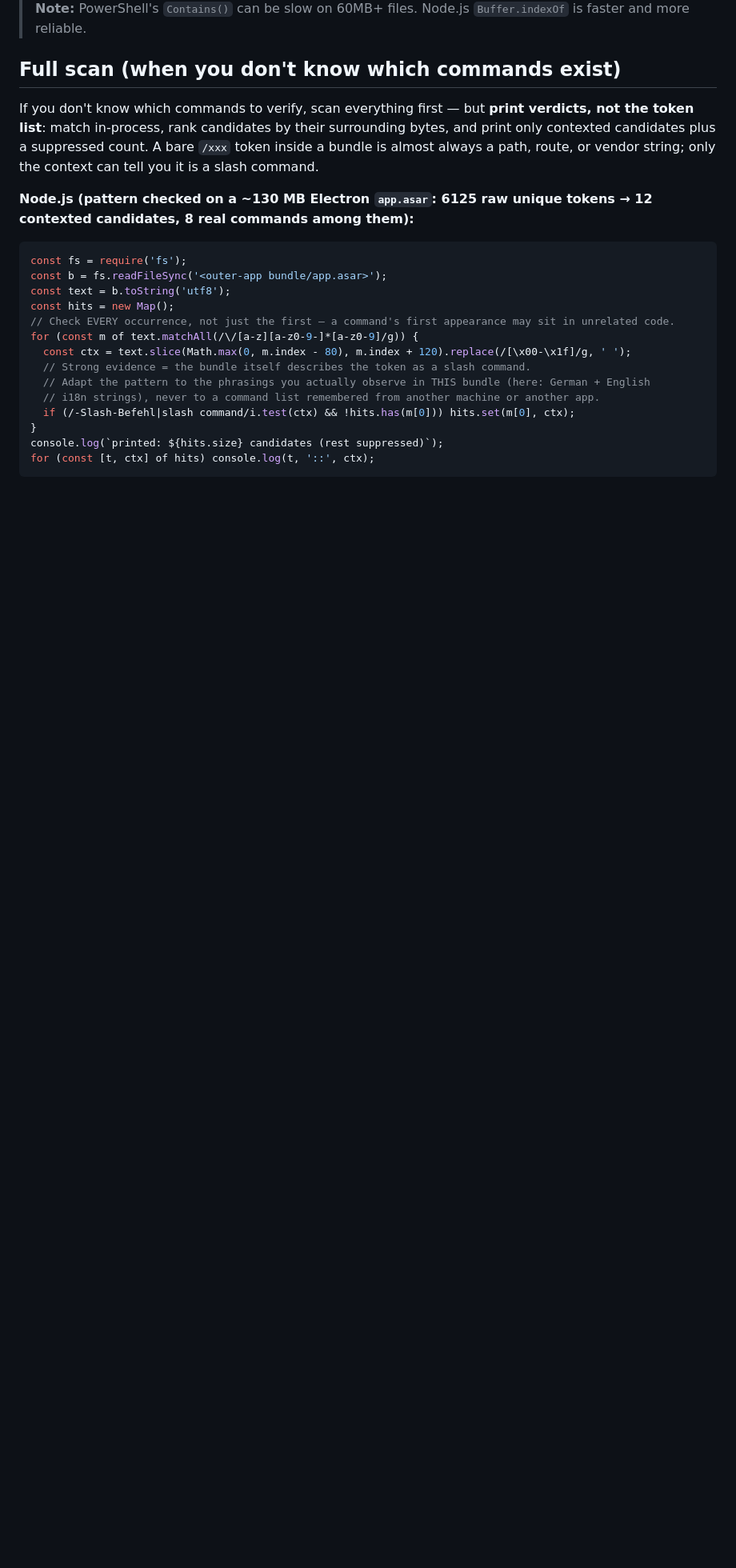
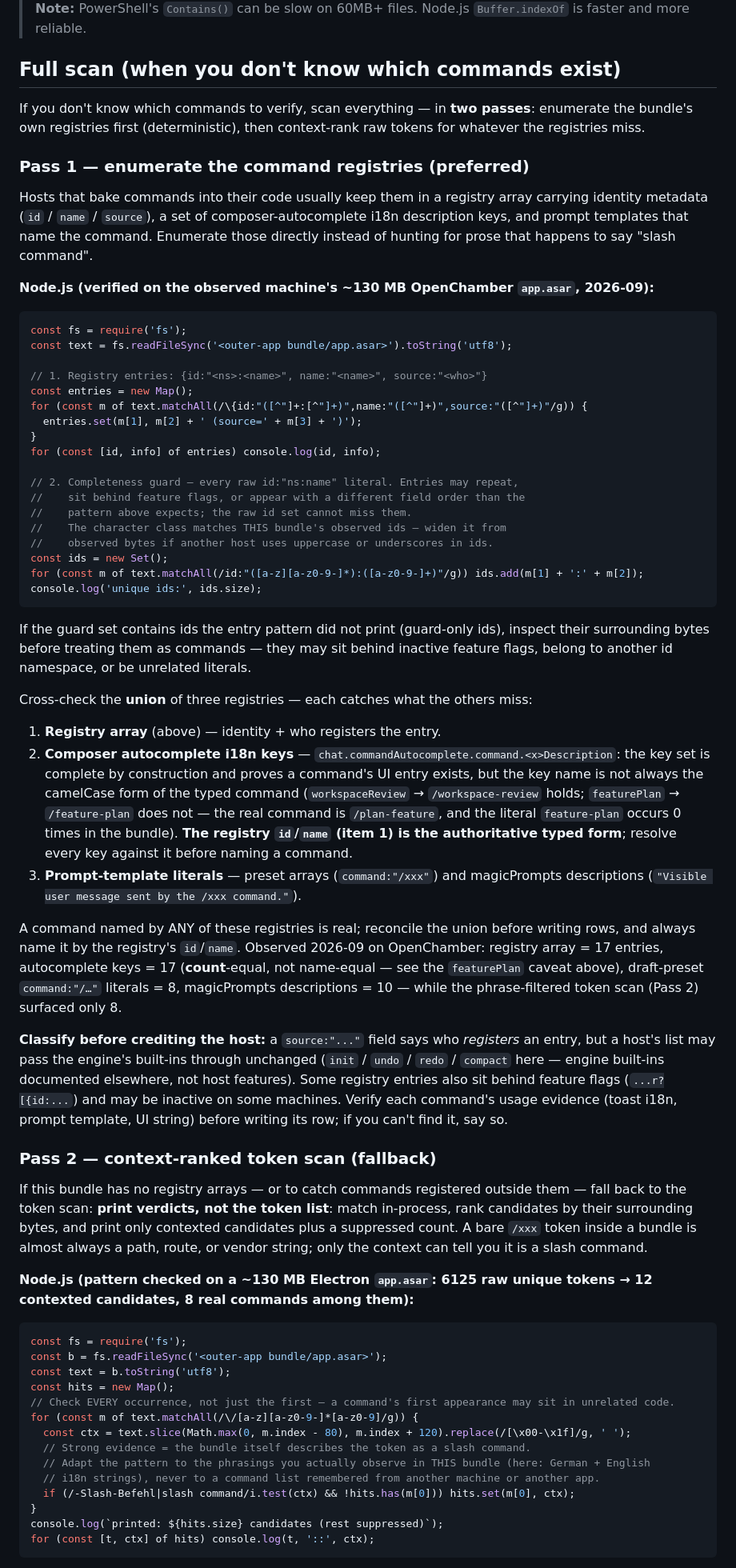
Before and after one commit to sogeisetsu/asset-inventory, a Markdown page: references/host-commands.md, the part around one of its changes. Shown at 80% size. Drawn GitHub-style; blank space fills up the shorter version.

Commit message:
feat(skill): scan host commands registry-first, demote the phrase filter to a fallback
references/host-commands.md now opens with Pass 1 — deterministic enumeration of the bundle command registry ({id,name,source} entries plus a raw-id completeness guard), cross-checked against the composer-autocomplete i18n key set and prompt-template command:/xxx literals. The phrase-filtered token scan becomes Pass 2 with an explicit incompleteness warning; SKILL.md failure modes and references/checklist.md gain the matching pitfall and cross-check item.

````diff
--- a/references/host-commands.md
+++ b/references/host-commands.md
@@ -46,7 +46,50 @@ $text = [System.Text.Encoding]::UTF8.GetString($b)
 
 ## Full scan (when you don't know which commands exist)
 
-If you don't know which commands to verify, scan everything first — but **print verdicts, not the token list**: match in-process, rank candidates by their surrounding bytes, and print only contexted candidates plus a suppressed count. A bare `/xxx` token inside a bundle is almost always a path, route, or vendor string; only the context can tell you it is a slash command.
+If you don't know which commands to verify, scan everything — in **two passes**: enumerate the bundle's own registries first (deterministic), then context-rank raw tokens for whatever the registries miss.
+
+### Pass 1 — enumerate the command registries (preferred)
+
+Hosts that bake commands into their code usually keep them in a registry array carrying identity metadata (`id` / `name` / `source`), a set of composer-autocomplete i18n description keys, and prompt templates that name the command. Enumerate those directly instead of hunting for prose that happens to say "slash command".
+
+**Node.js (verified on the observed machine's ~130 MB OpenChamber `app.asar`, 2026-09):**
+
+```js
+const fs = require('fs');
+const text = fs.readFileSync('<outer-app bundle/app.asar>').toString('utf8');
+
+// 1. Registry entries: {id:"<ns>:<name>", name:"<name>", source:"<who>"}
+const entries = new Map();
+for (const m of text.matchAll(/\{id:"([^"]+:[^"]+)",name:"([^"]+)",source:"([^"]+)"/g)) {
+  entries.set(m[1], m[2] + ' (source=' + m[3] + ')');
+}
+for (const [id, info] of entries) console.log(id, info);
+
+// 2. Completeness guard — every raw id:"ns:name" literal. Entries may repeat,
+//    sit behind feature flags, or appear with a different field order than the
+//    pattern above expects; the raw id set cannot miss them.
+//    The character class matches THIS bundle's observed ids — widen it from
+//    observed bytes if another host uses uppercase or underscores in ids.
+const ids = new Set();
+for (const m of text.matchAll(/id:"([a-z][a-z0-9-]*):([a-z0-9-]+)"/g)) ids.add(m[1] + ':' + m[2]);
+console.log('unique ids:', ids.size);
+```
+
+If the guard set contains ids the entry pattern did not print (guard-only ids), inspect their surrounding bytes before treating them as commands — they may sit behind inactive feature flags, belong to another id namespace, or be unrelated literals.
+
+Cross-check the **union** of three registries — each catches what the others miss:
+
+1. **Registry array** (above) — identity + who registers the entry.
+2. **Composer autocomplete i18n keys** — `chat.commandAutocomplete.command.<x>Description`: the key set is complete by construction and proves a command's UI entry exists, but the key name is not always the camelCase form of the typed command (`workspaceReview` → `/workspace-review` holds; `featurePlan` → `/feature-plan` does not — the real command is `/plan-feature`, and the literal `feature-plan` occurs 0 times in the bundle). **The registry `id`/`name` (item 1) is the authoritative typed form**; resolve every key against it before naming a command.
+3. **Prompt-template literals** — preset arrays (`command:"/xxx"`) and magicPrompts descriptions (`"Visible user message sent by the /xxx command."`).
+
+A command named by ANY of these registries is real; reconcile the union before writing rows, and always name it by the registry's `id`/`name`. Observed 2026-09 on OpenChamber: registry array = 17 entries, autocomplete keys = 17 (**count**-equal, not name-equal — see the `featurePlan` caveat above), draft-preset `command:"/…"` literals = 8, magicPrompts descriptions = 10 — while the phrase-filtered token scan (Pass 2) surfaced only 8.
+
+**Classify before crediting the host:** a `source:"..."` field says who *registers* an entry, but a host's list may pass the engine's built-ins through unchanged (`init` / `undo` / `redo` / `compact` here — engine built-ins documented elsewhere, not host features). Some registry entries also sit behind feature flags (`...r?[{id:...`) and may be inactive on some machines. Verify each command's usage evidence (toast i18n, prompt template, UI string) before writing its row; if you can't find it, say so.
+
+### Pass 2 — context-ranked token scan (fallback)
+
+If this bundle has no registry arrays — or to catch commands registered outside them — fall back to the token scan: **print verdicts, not the token list**: match in-process, rank candidates by their surrounding bytes, and print only contexted candidates plus a suppressed count. A bare `/xxx` token inside a bundle is almost always a path, route, or vendor string; only the context can tell you it is a slash command.
 
 **Node.js (pattern checked on a ~130 MB Electron `app.asar`: 6125 raw unique tokens → 12 contexted candidates, 8 real commands among them):**
 
````
Also changed, not shown: other parts of references/host-commands.md (+3 -3 lines), SKILL.md (+2 -1 lines), references/checklist.md (+1 -0 lines).
